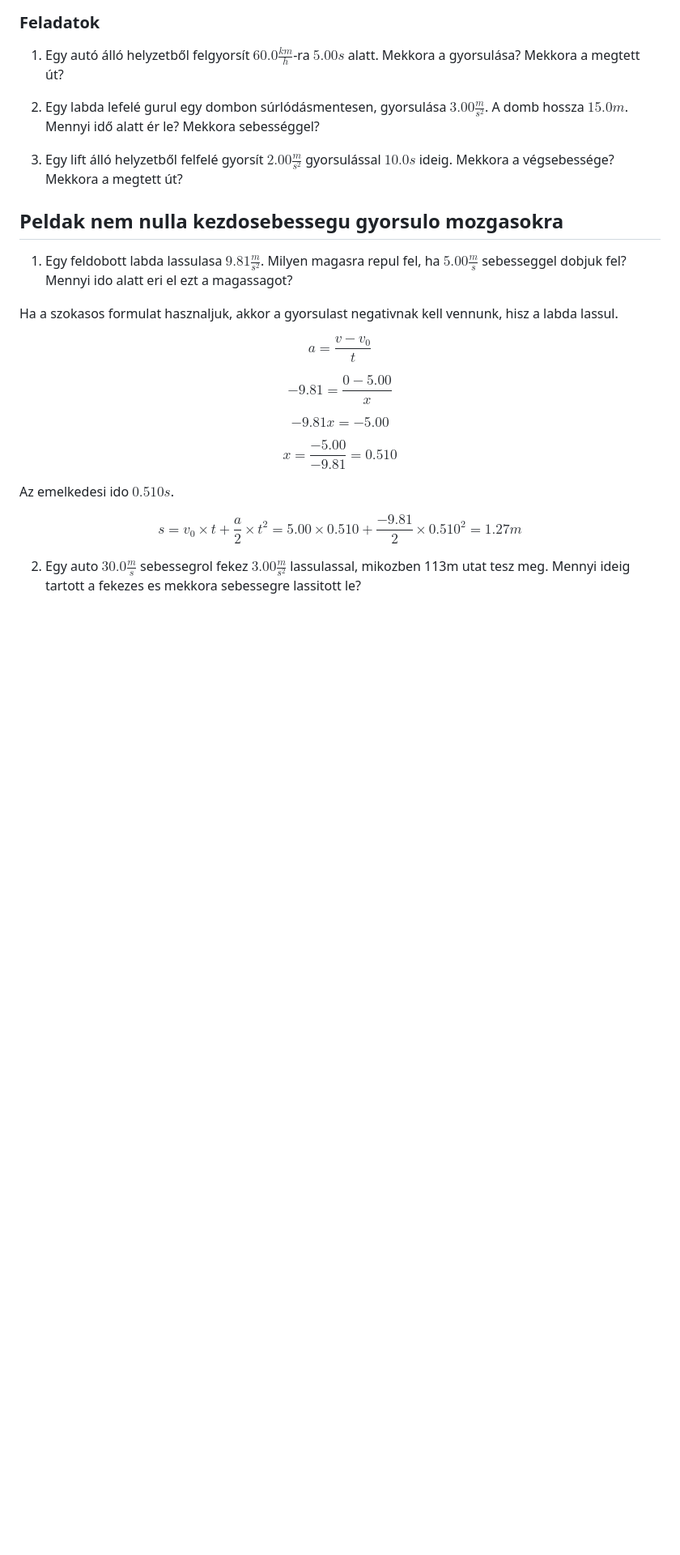
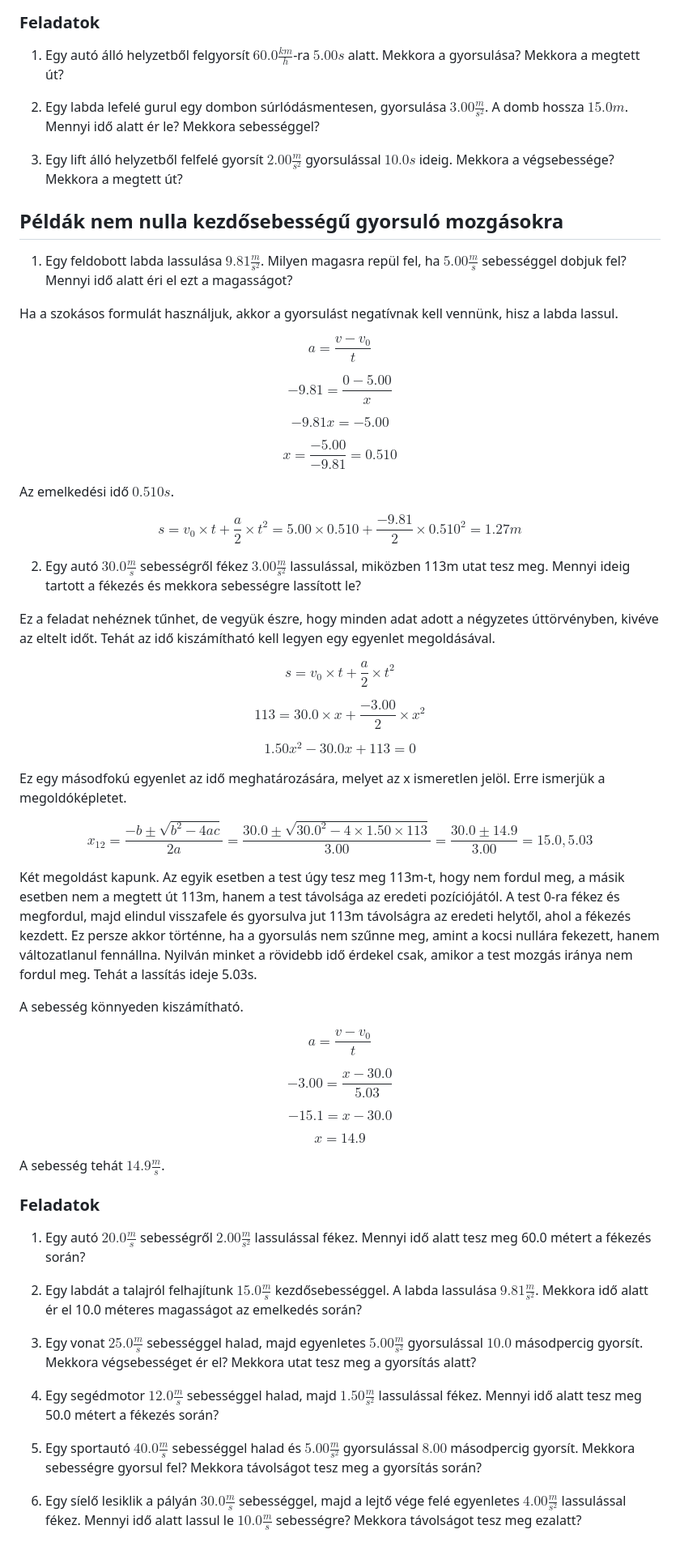
Before and after one commit to AlexErdei73/newtonian-mechanics, a Markdown page: Mechanika/FELADATOKGYORSULOMOZG.md, the part around the change. Shown at 81% size. GitHub-like rendering; blank space fills up the shorter version.

Commit message:
Add new exercises to FELADATOKGYORSULOMOZ.md file

```diff
--- a/Mechanika/FELADATOKGYORSULOMOZG.md
+++ b/Mechanika/FELADATOKGYORSULOMOZG.md
@@ -68,11 +68,11 @@ Tehát a test $10.0 \frac {m} {s}$-et ér el.
 
 3. Egy lift álló helyzetből felfelé gyorsít $2.00 \frac{m}{s^2}$ gyorsulással $10.0 s$ ideig. Mekkora a végsebessége? Mekkora a megtett út?
 
-## Peldak nem nulla kezdosebessegu gyorsulo mozgasokra
+## Példák nem nulla kezdősebességű gyorsuló mozgásokra
 
-1. Egy feldobott labda lassulasa $9.81 \frac {m} {s^2}$. Milyen magasra repul fel, ha $5.00 \frac {m} {s}$ sebesseggel dobjuk fel? Mennyi ido alatt eri el ezt a magassagot?
+1. Egy feldobott labda lassulása $9.81 \frac {m} {s^2}$. Milyen magasra repül fel, ha $5.00 \frac {m} {s}$ sebességgel dobjuk fel? Mennyi idő alatt éri el ezt a magasságot?
 
-Ha a szokasos formulat hasznaljuk, akkor a gyorsulast negativnak kell vennunk, hisz a labda lassul.
+Ha a szokásos formulát használjuk, akkor a gyorsulást negatívnak kell vennünk, hisz a labda lassul.
 
 $$
 a = \frac {v - v_0} {t}
@@ -90,10 +90,66 @@ $$
 x = \frac {-5.00} {-9.81} = 0.510
 $$
 
-Az emelkedesi ido $0.510s$.
+Az emelkedési idő $0.510s$.
 
 $$
 s = v_0 \times t + \frac {a} {2} \times t^2 = 5.00 \times 0.510 + \frac {-9.81} {2} \times 0.510^2 = 1.27m
 $$
 
-2. Egy auto $30.0 \frac {m} {s}$ sebessegrol fekez $3.00 \frac {m} {s^2}$ lassulassal, mikozben 113m utat tesz meg. Mennyi ideig tartott a fekezes es mekkora sebessegre lassitott le?
+2. Egy autó $30.0 \frac {m} {s}$ sebességről fékez $3.00 \frac {m} {s^2}$ lassulással, miközben 113m utat tesz meg. Mennyi ideig tartott a fékezés és mekkora sebességre lassított le?
+
+Ez a feladat nehéznek tűnhet, de vegyük észre, hogy minden adat adott a négyzetes úttörvényben, kivéve az eltelt időt. Tehát az idő kiszámítható kell legyen egy egyenlet megoldásával.
+
+$$
+s = v_0 \times t + \frac {a} {2} \times t^2
+$$
+
+$$
+113 = 30.0 \times x + \frac {-3.00} {2} \times x^2
+$$
+
+$$
+1.50x^2 - 30.0x + 113 = 0
+$$
+
+Ez egy másodfokú egyenlet az idő meghatározására, melyet az x ismeretlen jelöl. Erre ismerjük a megoldóképletet.
+
+$$
+x_{12} = \frac {-b \pm \sqrt {b^2 - 4ac}} {2a} = \frac {30.0 \pm \sqrt {30.0^2 - 4 \times 1.50 \times 113}} {3.00} = \frac {30.0 \pm 14.9} {3.00} = 15.0 , 5.03
+$$
+
+Két megoldást kapunk. Az egyik esetben a test úgy tesz meg 113m-t, hogy nem fordul meg, a másik esetben nem a megtett út 113m, hanem a test távolsága az eredeti pozíciójától. A test 0-ra fékez és megfordul, majd elindul visszafele és gyorsulva jut 113m távolságra az eredeti helytől, ahol a fékezés kezdett. Ez persze akkor történne, ha a gyorsulás nem szűnne meg, amint a kocsi nullára fekezett, hanem változatlanul fennállna. Nyilván minket a rövidebb idő érdekel csak, amikor a test mozgás iránya nem fordul meg. Tehát a lassítás ideje 5.03s.
+
+A sebesség könnyeden kiszámítható.
+
+$$
+a = \frac {v - v_0} {t}
+$$
+
+$$
+-3.00 = \frac {x - 30.0} {5.03}
+$$
+
+$$
+-15.1 = x - 30.0
+$$
+
+$$
+x = 14.9
+$$
+
+A sebesség tehát $14.9 \frac {m} {s}$.
+
+### Feladatok
+
+1. Egy autó $20.0 \frac {m} {s}$ sebességről $2.00 \frac {m} {s^2}$ lassulással fékez. Mennyi idő alatt tesz meg 60.0 métert a fékezés során?
+
+2. Egy labdát a talajról felhajítunk $15.0 \frac {m} {s}$ kezdősebességgel. A labda lassulása $9.81 \frac {m} {s^2}$. Mekkora idő alatt ér el 10.0 méteres magasságot az emelkedés során?
+
+3. Egy vonat $25.0 \frac {m} {s}$ sebességgel halad, majd egyenletes $5.00 \frac {m} {s^2}$ gyorsulással $10.0$ másodpercig gyorsít. Mekkora végsebességet ér el? Mekkora utat tesz meg a gyorsítás alatt?
+
+4. Egy segédmotor $12.0 \frac {m} {s}$ sebességgel halad, majd $1.50 \frac {m} {s^2}$ lassulással fékez. Mennyi idő alatt tesz meg 50.0 métert a fékezés során?
+
+5. Egy sportautó $40.0 \frac {m} {s}$ sebességgel halad és $5.00 \frac {m} {s^2}$ gyorsulással $8.00$ másodpercig gyorsít. Mekkora sebességre gyorsul fel? Mekkora távolságot tesz meg a gyorsítás során?
+
+6. Egy síelő lesiklik a pályán $30.0 \frac {m} {s}$ sebességgel, majd a lejtő vége felé egyenletes $4.00 \frac {m} {s^2}$ lassulással fékez. Mennyi idő alatt lassul le $10.0 \frac {m} {s}$ sebességre? Mekkora távolságot tesz meg ezalatt?
```
